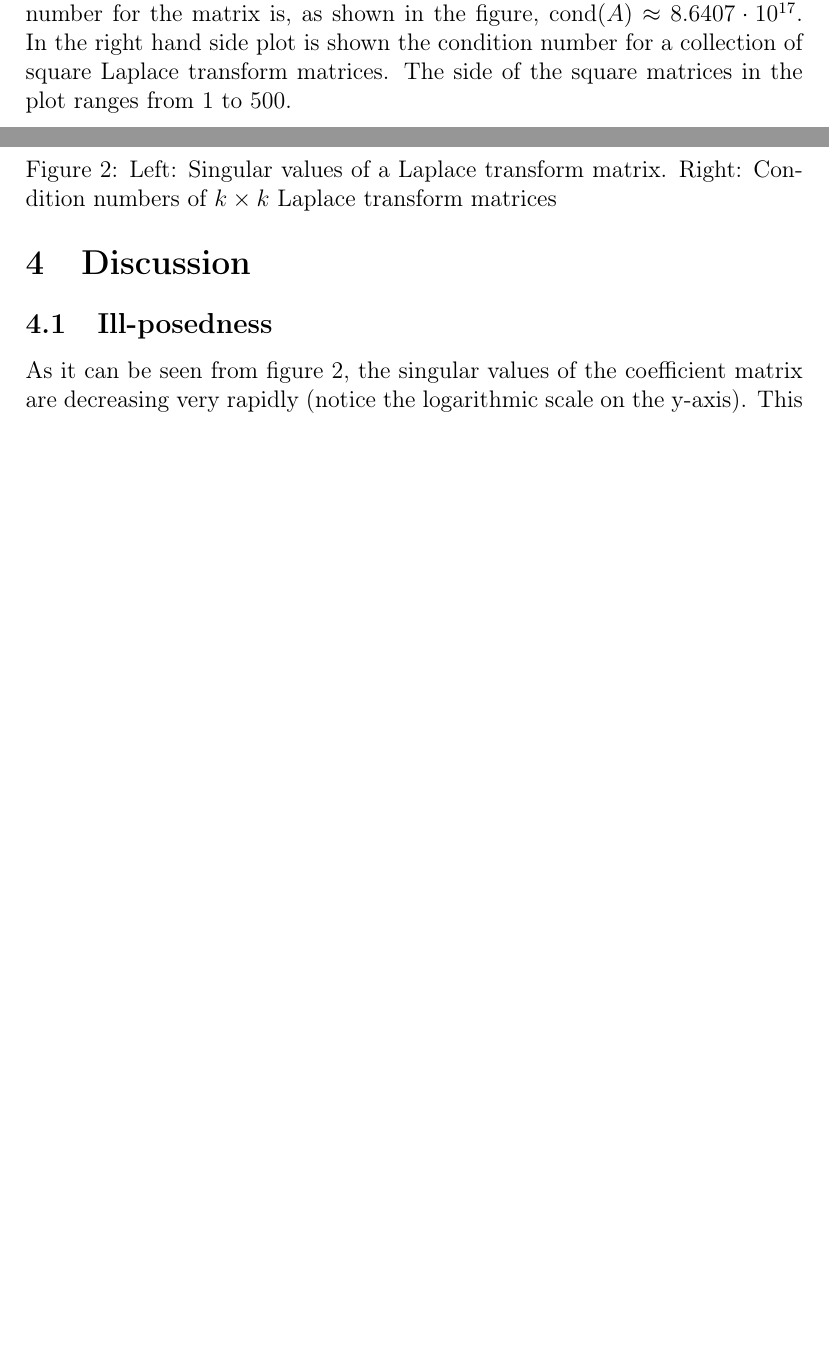
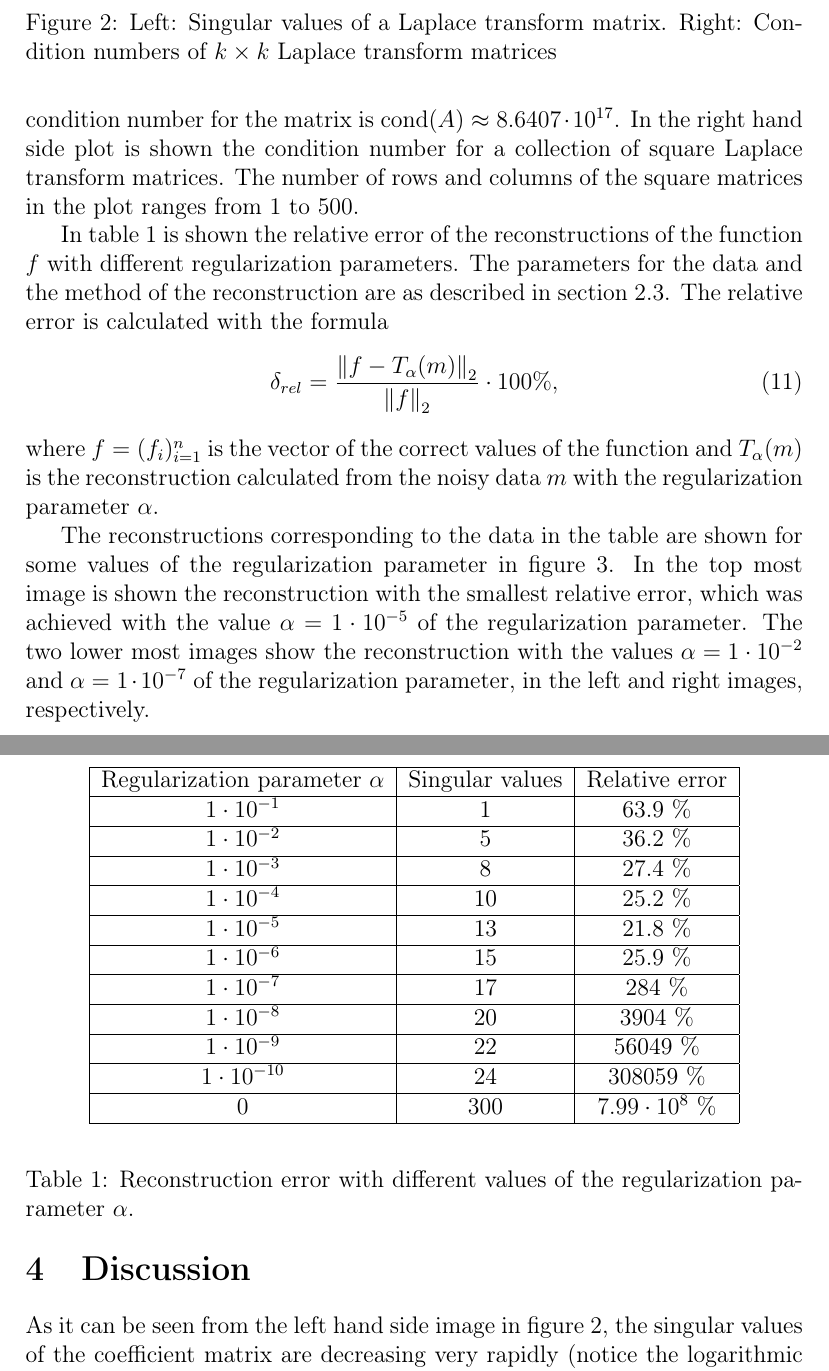
Before and after one commit to lybeck/inverse-laplace, a LaTeX document (tex/lybeck-laplacereport.tex): two parts of pages 5 and 6 of 7 before the commit and two parts of pages 6 and 7 of 9 after it, joined at a grey line, cut so that both start at the same text, the shorter picture padded with empty space. Compiled offline with pdfLaTeX.

Commit message:
Work on the result and discussion sections

```diff
--- a/tex/lybeck-laplacereport.tex
+++ b/tex/lybeck-laplacereport.tex
@@ -11,8 +11,6 @@
 \newcommand{\ra}{\rightarrow}
 \newcommand{\eps}{\varepsilon}
 \newcommand{\cond}{\ensuremath{\text{cond}}}
-
-\newtheorem{theorem}{Theorem}
 
 
 
@@ -167,3 +166,23 @@ The reconstruction $T_\alpha(m)$ from the measurement data $m$ of the function $
 \label{fig:singular}
 \end{figure}
 
+\begin{table}
+\begin{center}
+\begin{tabular}[t]{|c|c|c|}
+\hline
+Regularization parameter $\alpha$ & Singular values & Relative error
+\\ \hline
+$1 \cdot 10^{-1}$  &  1    & 63.9              \% \\ \hline
+$1 \cdot 10^{-2}$  &  5    & 36.2              \% \\ \hline
+$1 \cdot 10^{-3}$  &  8    & 27.4              \% \\ \hline
+$1 \cdot 10^{-4}$  &  10   & 25.2              \% \\ \hline
+$1 \cdot 10^{-5}$  &  13   & 21.8              \% \\ \hline
+$1 \cdot 10^{-6}$  &  15   & 25.9              \% \\ \hline
+$1 \cdot 10^{-7}$  &  17   & 284               \% \\ \hline
+$1 \cdot 10^{-8}$  &  20   & 3904              \% \\ \hline
+$1 \cdot 10^{-9}$  &  22   & 56049             \% \\ \hline
+$1 \cdot 10^{-10}$ &  24   & 308059            \% \\ \hline
+$0$                &  300  & $7.99 \cdot 10^8$ \% \\ \hline
+\end{tabular}
+\end{center}
+\caption{Reconstruction error with different values of the regularization parameter $\alpha$.}
@@ -170,13 +203,17 @@ The reconstruction $T_\alpha(m)$ from the measurement data $m$ of the function $
 The Laplace transform of the function $f$ defined in \eqref{eq:f} is shown in figure \ref{fig:laplace}. An example of the synthetic measurement data used in the inversion of the Laplace transform can be seen in the right hand side plot in the same figure.
 
-In the left hand side plot in figure \ref{fig:singular} the singular values are shown for a certain Laplace transform matrix $A$. The matrix is constructed with the vectors $t \in \R^k$ and $s \in \R^n$, with the values $k = 1000$ and $n = 300$. The condition number for the matrix is, as shown in the figure, $\cond(A) \approx 8.6407 \cdot 10^{17}$. In the right hand side plot is shown the condition number for a collection of square Laplace transform matrices. The side of the square matrices in the plot ranges from $1$ to $500$.
+In the left hand side plot in figure \ref{fig:singular} the singular values are shown for a certain Laplace transform matrix $A$. The matrix is constructed with the vectors $t \in \R^k$ and $s \in \R^n$, with the values $k = 1000$ and $n = 300$. The condition number for the matrix is $\cond(A) \approx 8.6407 \cdot 10^{17}$. In the right hand side plot is shown the condition number for a collection of square Laplace transform matrices. The number of rows and columns of the square matrices in the plot ranges from $1$ to $500$.
 
+In table \ref{tab:recs} is shown the relative error of the reconstructions of the function $f$ with different regularization parameters. The parameters for the data and the method of the reconstruction are as described in section \ref{sec:invmethod}. The relative error is calculated with the formula
+\begin{equation}
+\delta_{rel} = \frac{\left\| f - T_{\alpha}(m) \right\|_2}{\left\| f \right\|_2} \cdot 100 \%,
+\end{equation}
+where $f = (f_i)_{i=1}^n$ is the vector of the correct values of the function and $T_{\alpha}(m)$ is the reconstruction calculated from the noisy data $m$ with the regularization parameter $\alpha$.
 
-
+The reconstructions corresponding to the data in the table are shown for some values of the regularization parameter in figure \ref{fig:reconstruction}. In the top most image is shown the reconstruction with the smallest relative error, which was achieved with the value $\alpha = 1 \cdot 10^{-5}$ of the regularization parameter. The two lower most images show the reconstruction with the values $\alpha = 1 \cdot 10^{-2}$ and $\alpha = 1 \cdot 10^{-7}$ of the regularization parameter, in the left and right images, respectively.
 
 
 \section{Discussion}
 
-\subsection{Ill-posedness}
+As it can be seen from the left hand side image in figure \ref{fig:singular}, the singular values of the coefficient matrix are decreasing very rapidly (notice the logarithmic scale on the y-axis). This results in high condition numbers and therefore in systems with high sensibility for noise. As it can further be seen from right hand side image, the condition number greatly increases as the size of the matrix increases (again, notice the logarithmic scale). This clearly points to the fact that the inverse Laplace transform is an ill-posed inverse problem.
 
-As it can be seen from figure \ref{fig:singular}, the singular values of the coefficient matrix are decreasing very rapidly (notice the logarithmic scale on the y-axis). This results in high condition numbers and therefore in systems with high sensibility for noise. As it can further be seen from figure \ref{fig:cond}, the condition number greatly increases as the size of the matrix increases (again, notice the logarithmic scale). These results clearly point to the fact that the inverse Laplace transform is an ill-posed problem.
```
Also changed, not shown: tex/img/reconstruction.png (added), tex/img/reconstruction_large.png (added), tex/img/reconstruction_small.png (added), tex/img/singular.png, tex/lybeck-laplacereport.pdf, tex/lybeck-laplacereport.tex (29 more changed lines), 4 other files.
